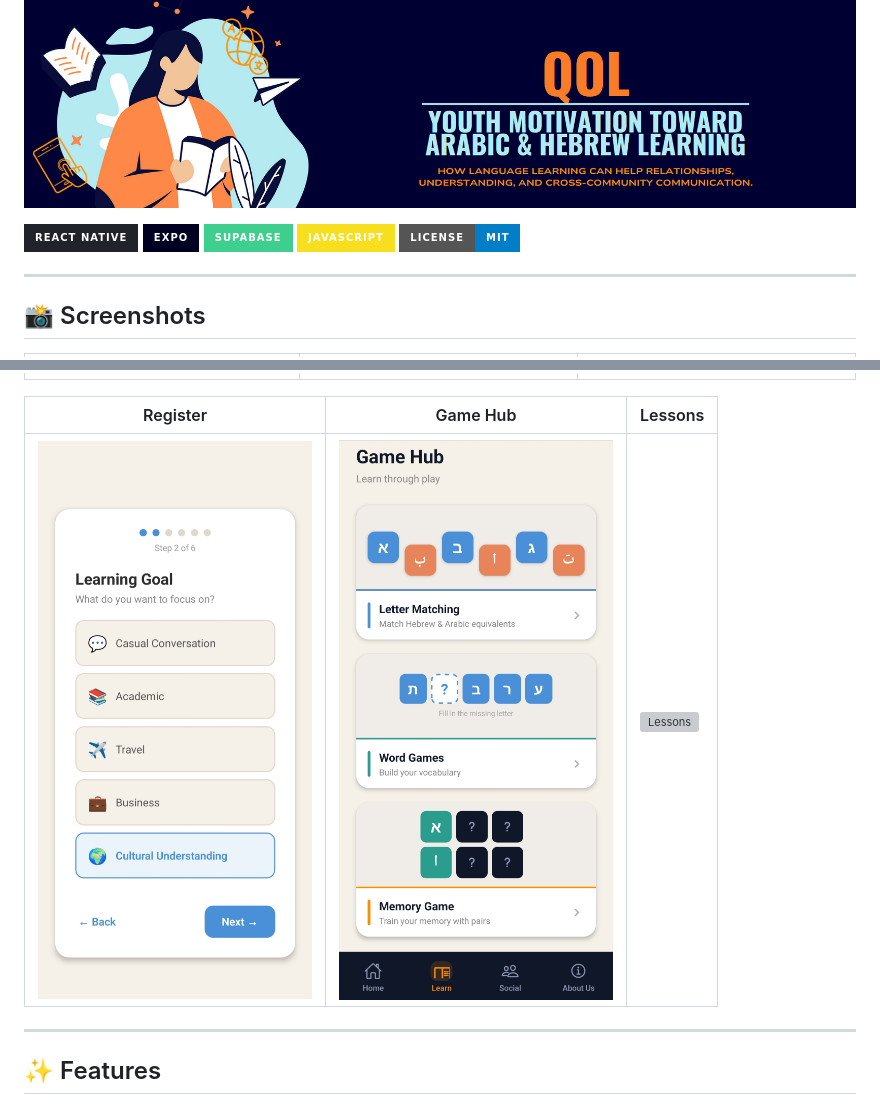
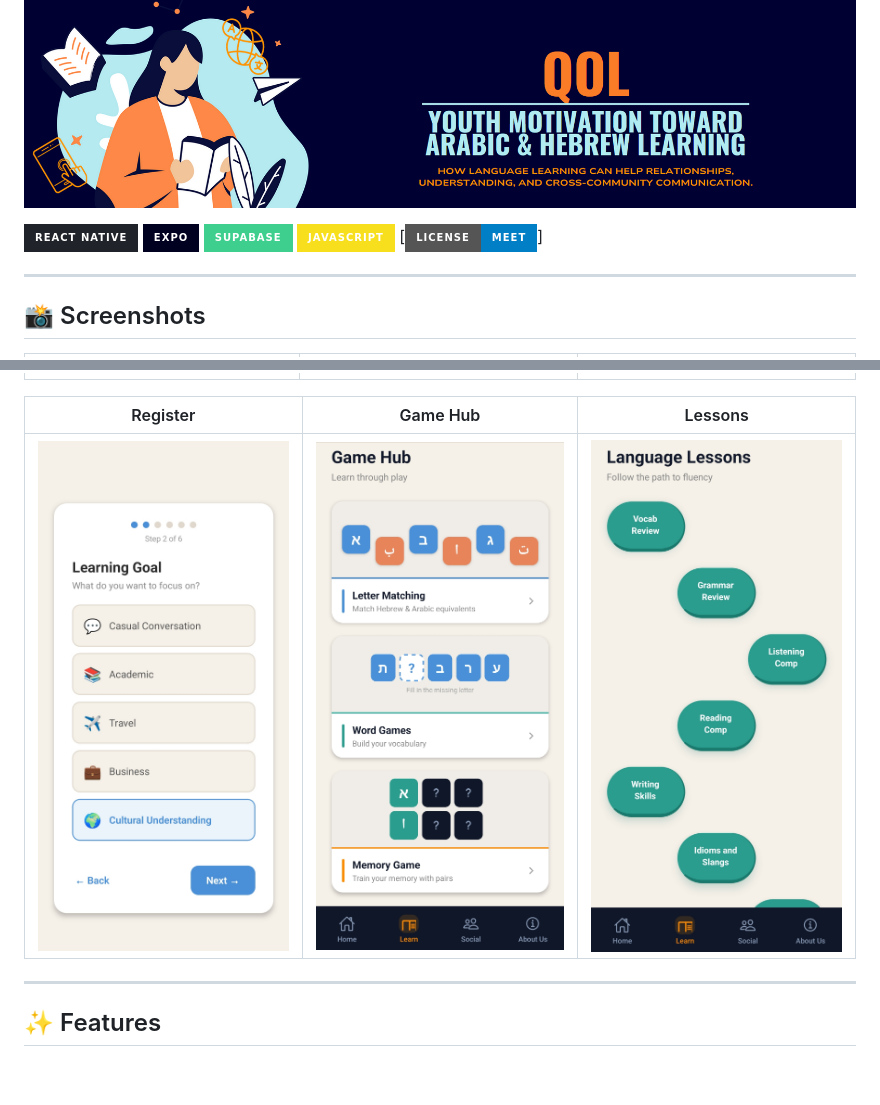
Before and after one commit to JJaksonn/QOL, a Markdown page: README.md, 2 parts joined by grey strips. Rendered like a GitHub page; badges without logos; blank space fills up the shorter version; grey boxes are pictures that could not be loaded.

```diff
--- a/README.md
+++ b/README.md
@@ -8,7 +8,7 @@
 [![Expo](https://img.shields.io/badge/Expo-000020?style=for-the-badge&logo=expo&logoColor=white)](https://expo.dev/)
 [![Supabase](https://img.shields.io/badge/Supabase-3ECF8E?style=for-the-badge&logo=supabase&logoColor=white)](https://supabase.com/)
 [![JavaScript](https://img.shields.io/badge/JavaScript-F7DF1E?style=for-the-badge&logo=javascript&logoColor=black)](https://developer.mozilla.org/en-US/docs/Web/JavaScript)
-[![License: MEET](https://img.shields.io/badge/License-MIT-blue.svg?style=for-the-badge)](./LICENSE)
+[![License: MEET](https://img.shields.io/badge/License-MEET-blue.svg?style=for-the-badge)]
 
 ---
 
@@ -20,7 +20,7 @@
 
 | Register                                  | Game Hub                            | Lessons                                 |
 | ----------------------------------------- | ----------------------------------- | --------------------------------------- |
-| ![Register](./assets/readme/register.jpg) | ![Games](./assets/readme/games.jpg) | ![Lessons](./assets/readme/lessons.png) |
+| ![Register](./assets/readme/register.jpg) | ![Games](./assets/readme/games.jpg) | ![Lessons](./assets/readme/lessons.jpg) |
 
 ---
 
```
